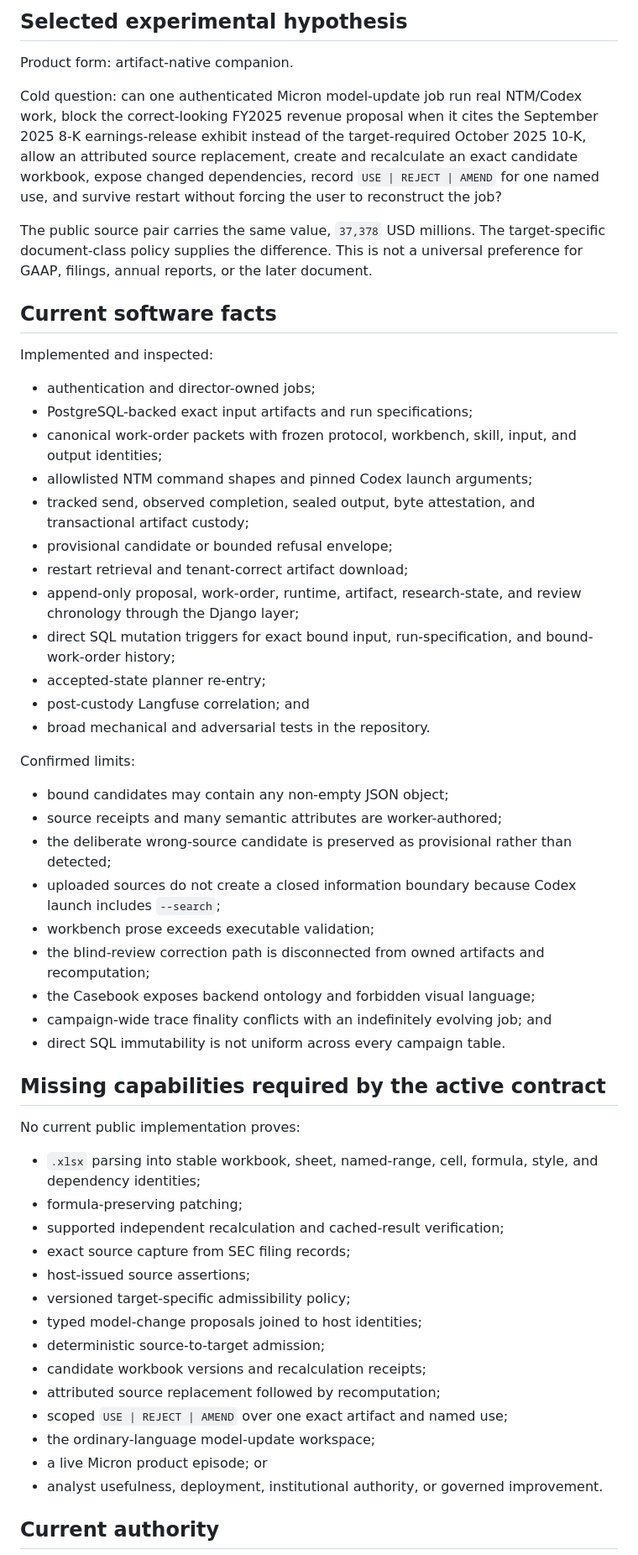
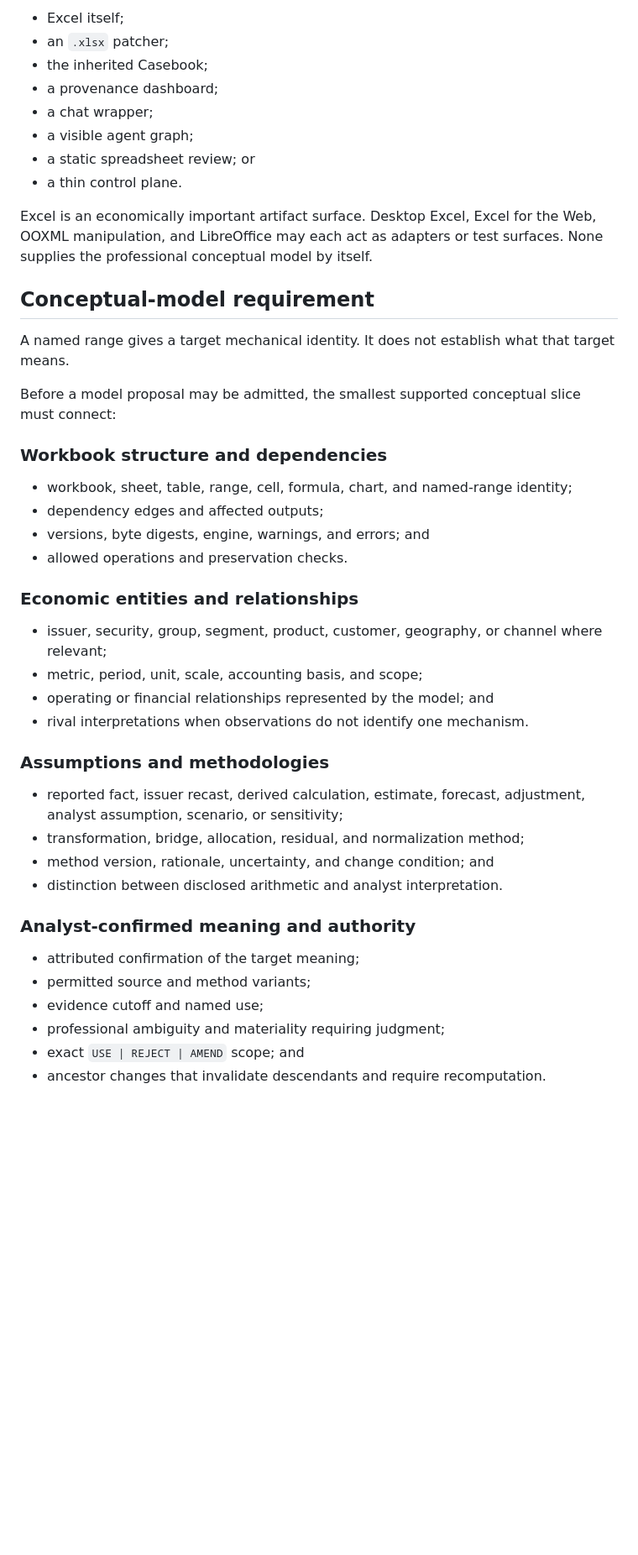
Before and after one commit to TJ4519/equities-research-cognition, a Markdown page: docs/pro/CURRENT_SEMANTIC_CHECKPOINT.md, the part around one of its changes. Shown at 84% size. Rendered like a GitHub page; blank space fills up the shorter version.

Commit message:
Refresh checkpoint after workbook and Excel web adjudication

```diff
--- a/docs/pro/CURRENT_SEMANTIC_CHECKPOINT.md
+++ b/docs/pro/CURRENT_SEMANTIC_CHECKPOINT.md
@@ -47,59 +44,48 @@ The mature product is an ongoing modelling and research environment. It is not t
 
-## Selected experimental hypothesis
+- Excel itself;
+- an `.xlsx` patcher;
+- the inherited Casebook;
+- a provenance dashboard;
+- a chat wrapper;
+- a visible agent graph;
+- a static spreadsheet review; or
+- a thin control plane.
 
-Product form: artifact-native companion.
+Excel is an economically important artifact surface. Desktop Excel, Excel for the Web, OOXML manipulation, and LibreOffice may each act as adapters or test surfaces. None supplies the professional conceptual model by itself.
 
-Cold question: can one authenticated Micron model-update job run real NTM/Codex work, block the correct-looking FY2025 revenue proposal when it cites the September 2025 8-K earnings-release exhibit instead of the target-required October 2025 10-K, allow an attributed source replacement, create and recalculate an exact candidate workbook, expose changed dependencies, record `USE | REJECT | AMEND` for one named use, and survive restart without forcing the user to reconstruct the job?
+## Conceptual-model requirement
 
-The public source pair carries the same value, `37,378` USD millions. The target-specific document-class policy supplies the difference. This is not a universal preference for GAAP, filings, annual reports, or the later document.
+A named range gives a target mechanical identity. It does not establish what that target means.
 
-## Current software facts
+Before a model proposal may be admitted, the smallest supported conceptual slice must connect:
 
-Implemented and inspected:
+### Workbook structure and dependencies
 
-- authentication and director-owned jobs;
-- PostgreSQL-backed exact input artifacts and run specifications;
-- canonical work-order packets with frozen protocol, workbench, skill, input, and output identities;
-- allowlisted NTM command shapes and pinned Codex launch arguments;
-- tracked send, observed completion, sealed output, byte attestation, and transactional artifact custody;
-- provisional candidate or bounded refusal envelope;
-- restart retrieval and tenant-correct artifact download;
-- append-only proposal, work-order, runtime, artifact, research-state, and review chronology through the Django layer;
-- direct SQL mutation triggers for exact bound input, run-specification, and bound-work-order history;
-- accepted-state planner re-entry;
-- post-custody Langfuse correlation; and
-- broad mechanical and adversarial tests in the repository.
+- workbook, sheet, table, range, cell, formula, chart, and named-range identity;
+- dependency edges and affected outputs;
+- versions, byte digests, engine, warnings, and errors; and
+- allowed operations and preservation checks.
 
-Confirmed limits:
+### Economic entities and relationships
 
-- bound candidates may contain any non-empty JSON object;
-- source receipts and many semantic attributes are worker-authored;
-- the deliberate wrong-source candidate is preserved as provisional rather than detected;
-- uploaded sources do not create a closed information boundary because Codex launch includes `--search`;
-- workbench prose exceeds executable validation;
-- the blind-review correction path is disconnected from owned artifacts and recomputation;
-- the Casebook exposes backend ontology and forbidden visual language;
-- campaign-wide trace finality conflicts with an indefinitely evolving job; and
-- direct SQL immutability is not uniform across every campaign table.
+- issuer, security, group, segment, product, customer, geography, or channel where relevant;
+- metric, period, unit, scale, accounting basis, and scope;
+- operating or financial relationships represented by the model; and
+- rival interpretations when observations do not identify one mechanism.
 
-## Missing capabilities required by the active contract
+### Assumptions and methodologies
 
-No current public implementation proves:
+- reported fact, issuer recast, derived calculation, estimate, forecast, adjustment, analyst assumption, scenario, or sensitivity;
+- transformation, bridge, allocation, residual, and normalization method;
+- method version, rationale, uncertainty, and change condition; and
+- distinction between disclosed arithmetic and analyst interpretation.
 
-- `.xlsx` parsing into stable workbook, sheet, named-range, cell, formula, style, and dependency identities;
-- formula-preserving patching;
-- supported independent recalculation and cached-result verification;
-- exact source capture from SEC filing records;
-- host-issued source assertions;
-- versioned target-specific admissibility policy;
-- typed model-change proposals joined to host identities;
-- deterministic source-to-target admission;
-- candidate workbook versions and recalculation receipts;
-- attributed source replacement followed by recomputation;
-- scoped `USE | REJECT | AMEND` over one exact artifact and named use;
-- the ordinary-language model-update workspace;
-- a live Micron product episode; or
-- analyst usefulness, deployment, institutional authority, or governed improvement.
+### Analyst-confirmed meaning and authority
 
-## Current authority
+- attributed confirmation of the target meaning;
+- permitted source and method variants;
+- evidence cutoff and named use;
+- professional ambiguity and materiality requiring judgment;
+- exact `USE | REJECT | AMEND` scope; and
+- ancestor changes that invalidate descendants and require recomputation.
 
```
Also changed, not shown: other parts of docs/pro/CURRENT_SEMANTIC_CHECKPOINT.md (+169 -89 lines).
